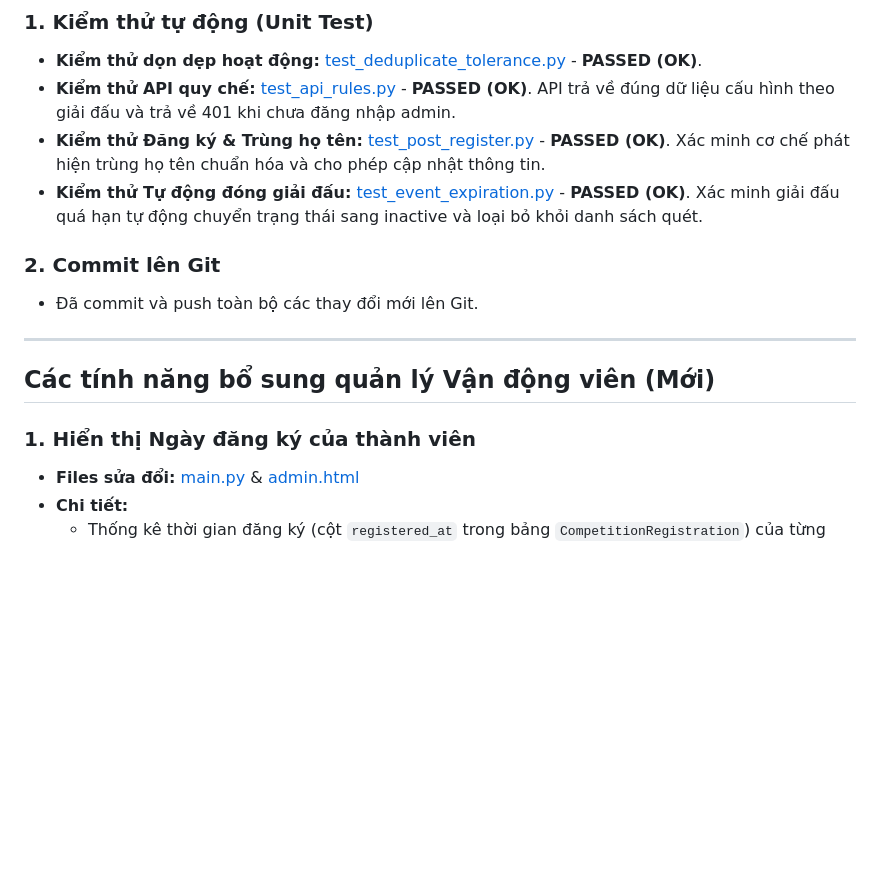
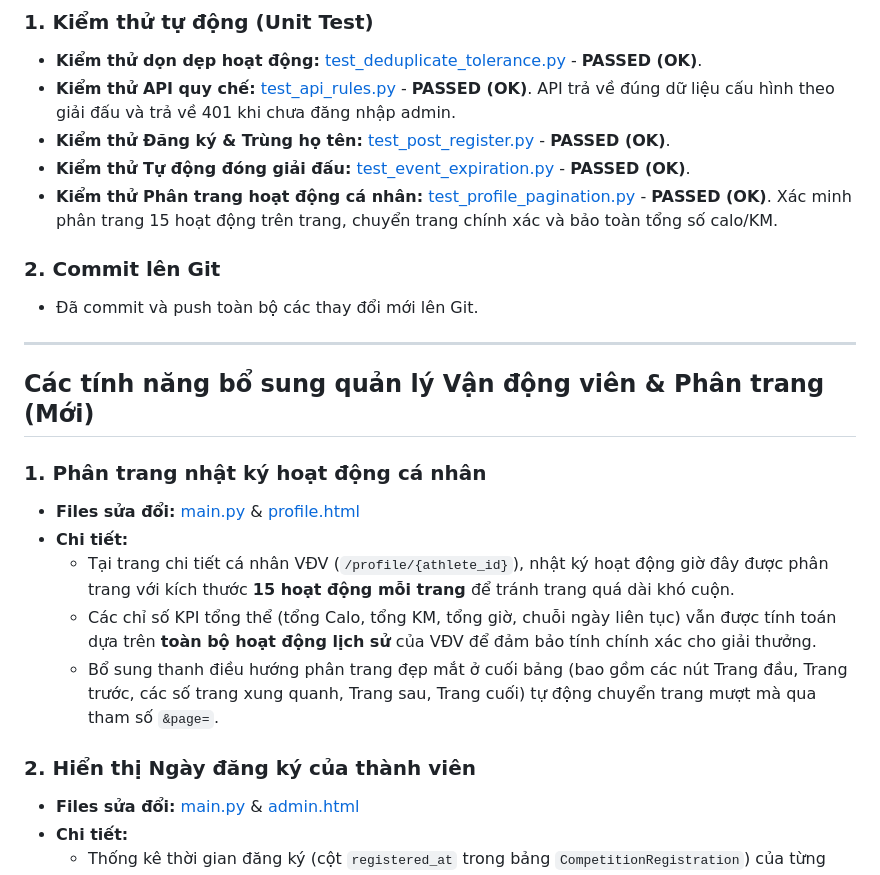
Before and after one commit to PhongNguyen618/SSO_HC, a Markdown page: walkthrough.md, the part around the change. Drawn GitHub-style; blank space fills up the shorter version.

Commit message:
Update walkthrough.md with athlete activity log pagination details

```diff
--- a/walkthrough.md
+++ b/walkthrough.md
@@ -41,17 +41,25 @@ Dự án là web app Strava SSO_HC dùng FastAPI, SQLAlchemy và SQLite. Giao di
 ### 1. Kiểm thử tự động (Unit Test)
 - **Kiểm thử dọn dẹp hoạt động:** [test_deduplicate_tolerance.py](file:///C:/Users/PC/.gemini/antigravity/brain/bd264055-d159-48f2-b24a-882bf20c1d44/scratch/test_deduplicate_tolerance.py) - **PASSED (OK)**.
 - **Kiểm thử API quy chế:** [test_api_rules.py](file:///C:/Users/PC/.gemini/antigravity/brain/bd264055-d159-48f2-b24a-882bf20c1d44/scratch/test_api_rules.py) - **PASSED (OK)**. API trả về đúng dữ liệu cấu hình theo giải đấu và trả về 401 khi chưa đăng nhập admin.
-- **Kiểm thử Đăng ký & Trùng họ tên:** [test_post_register.py](file:///C:/Users/PC/.gemini/antigravity/brain/bd264055-d159-48f2-b24a-882bf20c1d44/scratch/test_post_register.py) - **PASSED (OK)**. Xác minh cơ chế phát hiện trùng họ tên chuẩn hóa và cho phép cập nhật thông tin.
-- **Kiểm thử Tự động đóng giải đấu:** [test_event_expiration.py](file:///C:/Users/PC/.gemini/antigravity/brain/bd264055-d159-48f2-b24a-882bf20c1d44/scratch/test_event_expiration.py) - **PASSED (OK)**. Xác minh giải đấu quá hạn tự động chuyển trạng thái sang inactive và loại bỏ khỏi danh sách quét.
+- **Kiểm thử Đăng ký & Trùng họ tên:** [test_post_register.py](file:///C:/Users/PC/.gemini/antigravity/brain/bd264055-d159-48f2-b24a-882bf20c1d44/scratch/test_post_register.py) - **PASSED (OK)**.
+- **Kiểm thử Tự động đóng giải đấu:** [test_event_expiration.py](file:///C:/Users/PC/.gemini/antigravity/brain/bd264055-d159-48f2-b24a-882bf20c1d44/scratch/test_event_expiration.py) - **PASSED (OK)**.
+- **Kiểm thử Phân trang hoạt động cá nhân:** [test_profile_pagination.py](file:///C:/Users/PC/.gemini/antigravity/brain/bd264055-d159-48f2-b24a-882bf20c1d44/scratch/test_profile_pagination.py) - **PASSED (OK)**. Xác minh phân trang 15 hoạt động trên trang, chuyển trang chính xác và bảo toàn tổng số calo/KM.
 
 ### 2. Commit lên Git
 - Đã commit và push toàn bộ các thay đổi mới lên Git.
 
 ---
 
-## Các tính năng bổ sung quản lý Vận động viên (Mới)
+## Các tính năng bổ sung quản lý Vận động viên & Phân trang (Mới)
 
-### 1. Hiển thị Ngày đăng ký của thành viên
+### 1. Phân trang nhật ký hoạt động cá nhân
+- **Files sửa đổi:** [main.py](file:///c:/Users/PC/Desktop/SSO_HC/backend/main.py) & [profile.html](file:///c:/Users/PC/Desktop/SSO_HC/templates/profile.html)
+- **Chi tiết:**
+  - Tại trang chi tiết cá nhân VĐV (`/profile/{athlete_id}`), nhật ký hoạt động giờ đây được phân trang với kích thước **15 hoạt động mỗi trang** để tránh trang quá dài khó cuộn.
+  - Các chỉ số KPI tổng thể (tổng Calo, tổng KM, tổng giờ, chuỗi ngày liên tục) vẫn được tính toán dựa trên **toàn bộ hoạt động lịch sử** của VĐV để đảm bảo tính chính xác cho giải thưởng.
+  - Bổ sung thanh điều hướng phân trang đẹp mắt ở cuối bảng (bao gồm các nút Trang đầu, Trang trước, các số trang xung quanh, Trang sau, Trang cuối) tự động chuyển trang mượt mà qua tham số `&page=`.
+
+### 2. Hiển thị Ngày đăng ký của thành viên
 - **Files sửa đổi:** [main.py](file:///c:/Users/PC/Desktop/SSO_HC/backend/main.py) & [admin.html](file:///c:/Users/PC/Desktop/SSO_HC/templates/admin.html)
 - **Chi tiết:**
   - Thống kê thời gian đăng ký (cột `registered_at` trong bảng `CompetitionRegistration`) của từng thành viên đăng ký giải chạy.
```
